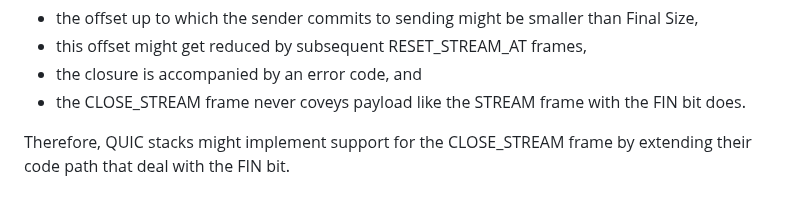
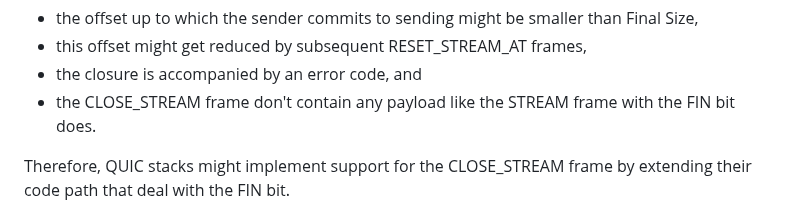
Before and after one commit to quicwg/reliable-stream-reset, a Markdown page: draft-ietf-quic-reliable-stream-reset.md, the part around the change. Drawn GitHub-style.

Commit message:
Update draft-ietf-quic-reliable-stream-reset.md
Co-authored-by: Marten Seemann <martenseemann@gmail.com>

```diff
--- a/draft-ietf-quic-reliable-stream-reset.md
+++ b/draft-ietf-quic-reliable-stream-reset.md
@@ -187,7 +187,7 @@ bit are:
   Final Size,
 - this offset might get reduced by subsequent RESET_STREAM_AT frames,
 - the closure is accompanied by an error code, and
-- the CLOSE_STREAM frame never coveys payload like the STREAM frame with the
+- the CLOSE_STREAM frame don't contain any payload like the STREAM frame with the
   FIN bit does.
 
 Therefore, QUIC stacks might implement support for the CLOSE_STREAM frame by
```
